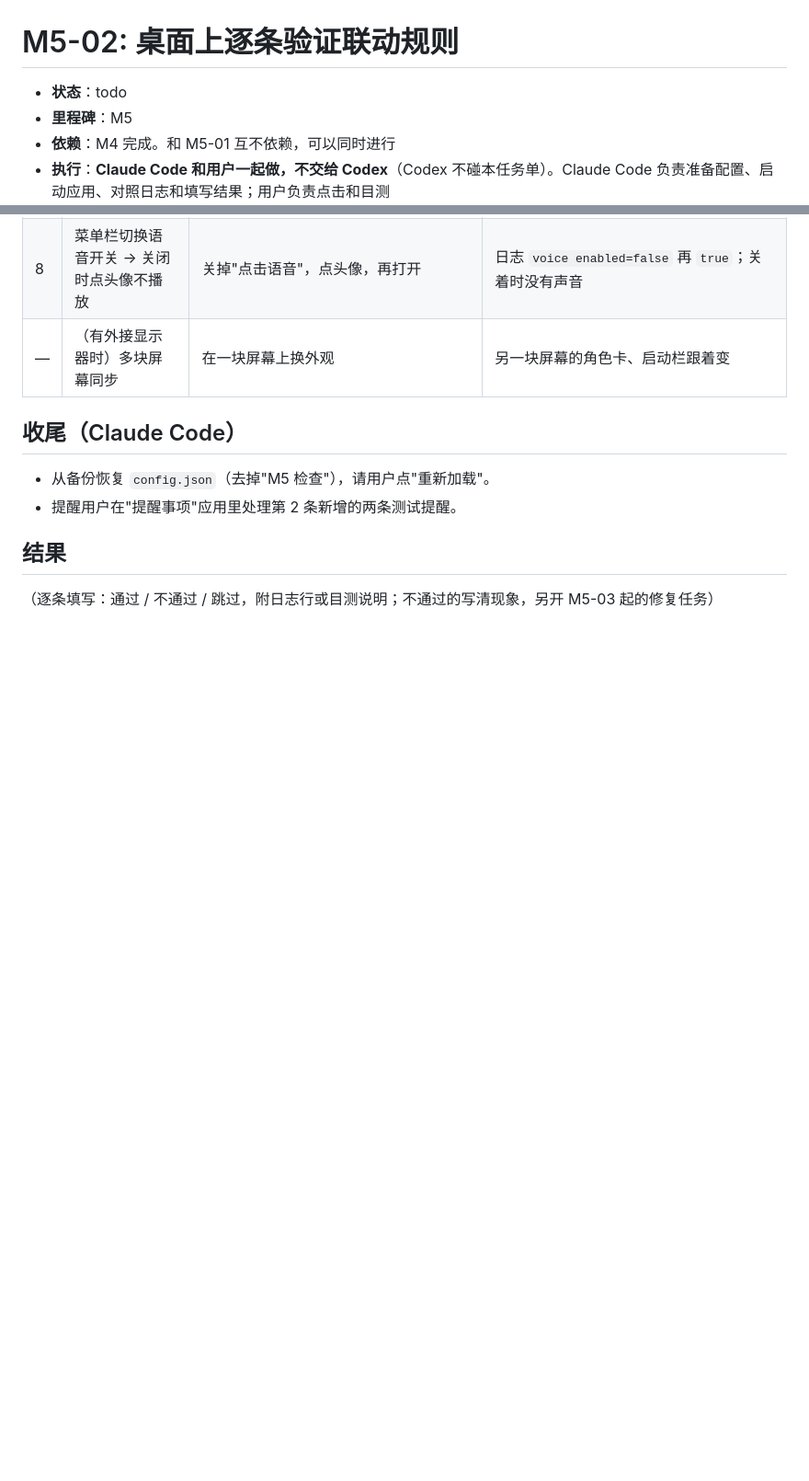
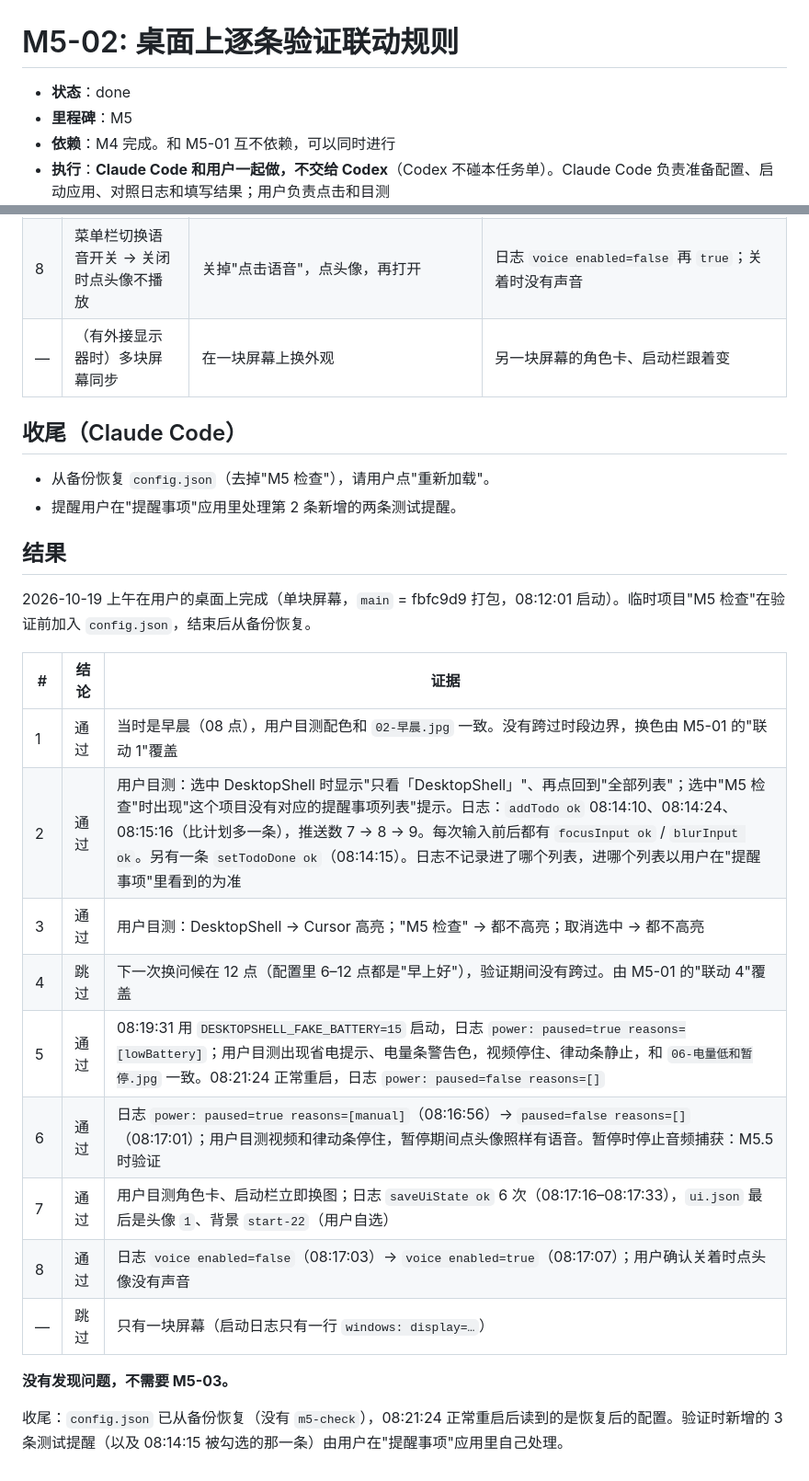
Before and after one commit to arvinhanye/desktop-shell-mac-, a Markdown page: docs/tasks/M5-02-desktop-walkthrough.md, 2 parts joined by grey strips. Shown at 92% size. Drawn GitHub-style; blank space fills up the shorter version.

Commit message:
M5-02: 桌面逐条验证结果（8 条中 6 条通过、2 条由 M5-01 覆盖，未发现问题）
Co-Authored-By: Claude Opus 5.5 <noreply@anthropic.com>

```diff
--- a/docs/tasks/M5-02-desktop-walkthrough.md
+++ b/docs/tasks/M5-02-desktop-walkthrough.md
@@ -1,6 +1,6 @@
 # M5-02: 桌面上逐条验证联动规则
 
-- **状态**：todo
+- **状态**：done
 - **里程碑**：M5
 - **依赖**：M4 完成。和 M5-01 互不依赖，可以同时进行
 - **执行**：**Claude Code 和用户一起做，不交给 Codex**（Codex 不碰本任务单）。Claude Code 负责准备配置、启动应用、对照日志和填写结果；用户负责点击和目测
@@ -45,4 +45,20 @@
 
 ## 结果
 
-（逐条填写：通过 / 不通过 / 跳过，附日志行或目测说明；不通过的写清现象，另开 M5-03 起的修复任务）
+2026-10-19 上午在用户的桌面上完成（单块屏幕，`main` = fbfc9d9 打包，08:12:01 启动）。临时项目"M5 检查"在验证前加入 `config.json`，结束后从备份恢复。
+
+| # | 结论 | 证据 |
+|---|---|---|
+| 1 | 通过 | 当时是早晨（08 点），用户目测配色和 `02-早晨.jpg` 一致。没有跨过时段边界，换色由 M5-01 的"联动 1"覆盖 |
+| 2 | 通过 | 用户目测：选中 DesktopShell 时显示"只看「DesktopShell」"、再点回到"全部列表"；选中"M5 检查"时出现"这个项目没有对应的提醒事项列表"提示。日志：`addTodo ok` 08:14:10、08:14:24、08:15:16（比计划多一条），推送数 7 → 8 → 9。每次输入前后都有 `focusInput ok` / `blurInput ok`。另有一条 `setTodoDone ok`（08:14:15）。日志不记录进了哪个列表，进哪个列表以用户在"提醒事项"里看到的为准 |
+| 3 | 通过 | 用户目测：DesktopShell → Cursor 高亮；"M5 检查" → 都不高亮；取消选中 → 都不高亮 |
+| 4 | 跳过 | 下一次换问候在 12 点（配置里 6–12 点都是"早上好"），验证期间没有跨过。由 M5-01 的"联动 4"覆盖 |
+| 5 | 通过 | 08:19:31 用 `DESKTOPSHELL_FAKE_BATTERY=15` 启动，日志 `power: paused=true reasons=[lowBattery]`；用户目测出现省电提示、电量条警告色，视频停住、律动条静止，和 `06-电量低和暂停.jpg` 一致。08:21:24 正常重启，日志 `power: paused=false reasons=[]` |
+| 6 | 通过 | 日志 `power: paused=true reasons=[manual]`（08:16:56）→ `paused=false reasons=[]`（08:17:01）；用户目测视频和律动条停住，暂停期间点头像照样有语音。暂停时停止音频捕获：M5.5 时验证 |
+| 7 | 通过 | 用户目测角色卡、启动栏立即换图；日志 `saveUiState ok` 6 次（08:17:16–08:17:33），`ui.json` 最后是头像 `1`、背景 `start-22`（用户自选） |
+| 8 | 通过 | 日志 `voice enabled=false`（08:17:03）→ `voice enabled=true`（08:17:07）；用户确认关着时点头像没有声音 |
+| — | 跳过 | 只有一块屏幕（启动日志只有一行 `windows: display=…`） |
+
+**没有发现问题，不需要 M5-03。**
+
+收尾：`config.json` 已从备份恢复（没有 `m5-check`），08:21:24 正常重启后读到的是恢复后的配置。验证时新增的 3 条测试提醒（以及 08:14:15 被勾选的那一条）由用户在"提醒事项"应用里自己处理。
```
